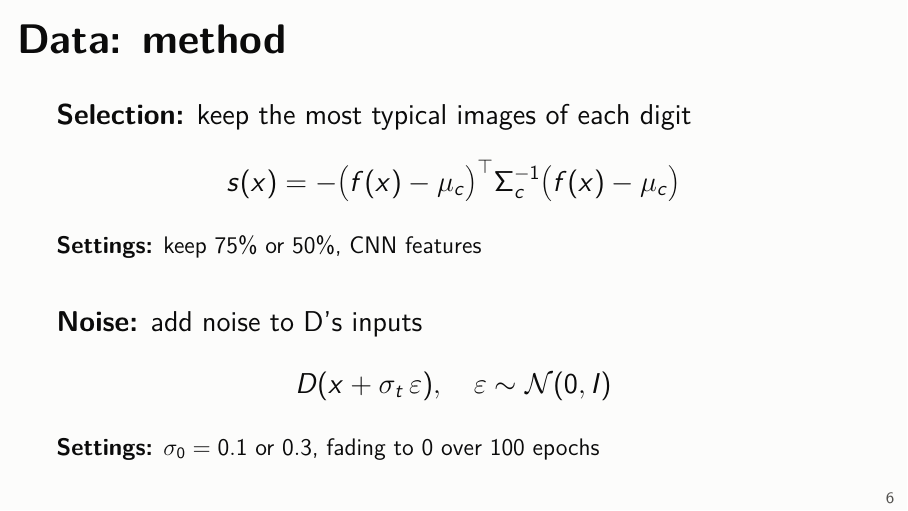
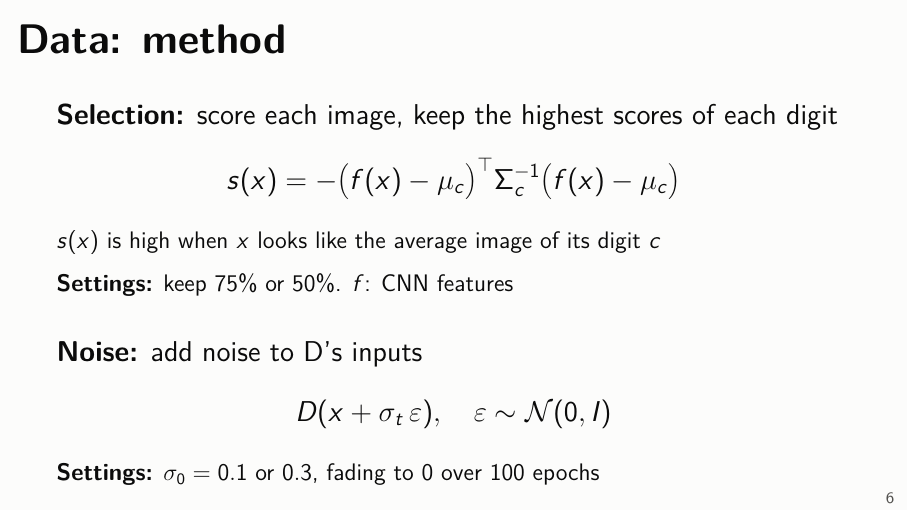
Before and after one commit to quentinRevillon/fixed-generator-gan-mnist, LaTeX slides (slides/comparaison.tex): page 7 of 18. Compiled offline with pdfLaTeX.

Commit message:
Slides: say what the selection score means

```diff
--- a/slides/comparaison.tex
+++ b/slides/comparaison.tex
@@ -86,9 +86,10 @@
 
 \begin{frame}{Data: method}
   \vspace{0.8em}
-  \textbf{Selection:} keep the most typical images of each digit
+  \textbf{Selection:} score each image, keep the highest scores of each digit
   \[ s(x) = -\big(f(x)-\mu_c\big)^\top \Sigma_c^{-1} \big(f(x)-\mu_c\big) \]
-  {\small\textbf{Settings:} keep 75\% or 50\%, CNN features}\\[1.6em]
+  {\small $s(x)$ is high when $x$ looks like the average image of its digit $c$}\\[0.3em]
+  {\small\textbf{Settings:} keep 75\% or 50\%. $f$: CNN features}\\[1.3em]
   \textbf{Noise:} add noise to D's inputs
   \[ D(x + \sigma_t\,\varepsilon), \quad \varepsilon \sim \mathcal{N}(0, I) \]
   {\small\textbf{Settings:} $\sigma_0 = 0.1$ or $0.3$, fading to 0 over 100 epochs}
```
Also changed, not shown: slides/figures/cmp_selection.png, slides/slides.pdf, 1 other file.
